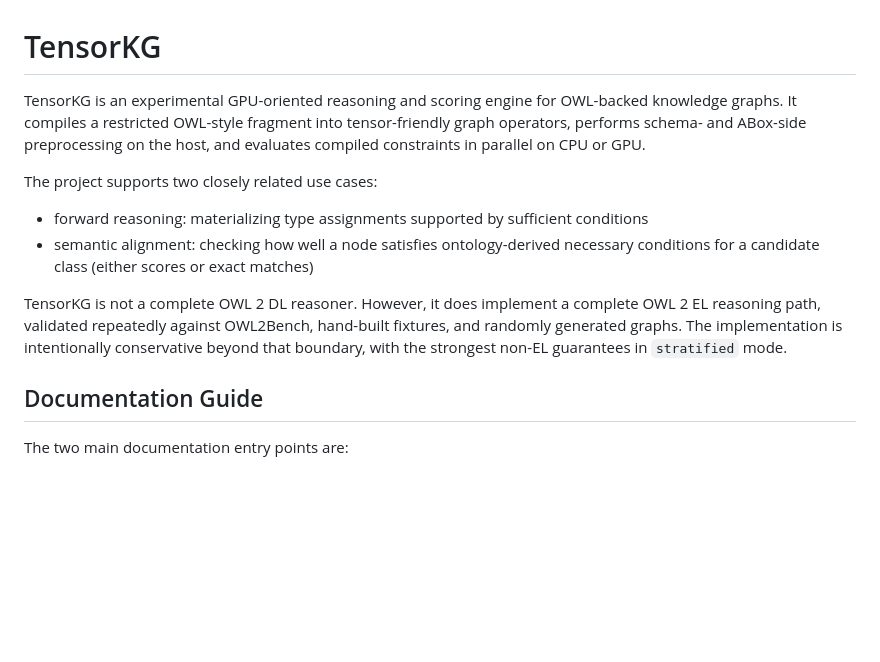
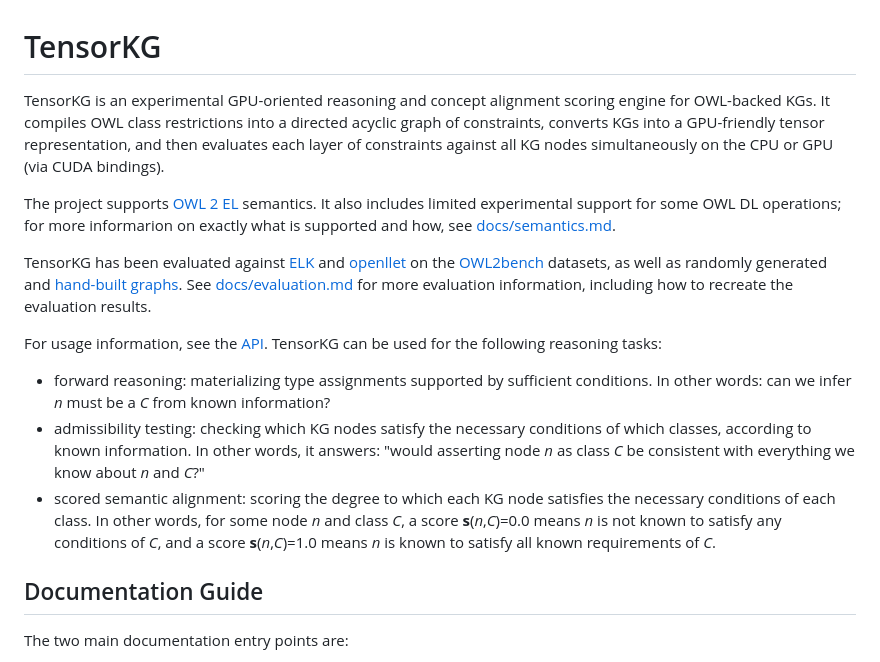
Before and after one commit to frankj-rpi/Scored-semantic-alignment-via-OWL-DL-semantics-on-the-GPU-, a Markdown page: README.md, the part around the change. Rendered like a GitHub page; blank space fills up the shorter version.

```diff
--- a/README.md
+++ b/README.md
@@ -1,13 +1,16 @@
 # TensorKG
 
-TensorKG is an experimental GPU-oriented reasoning and scoring engine for OWL-backed knowledge graphs. It compiles a restricted OWL-style fragment into tensor-friendly graph operators, performs schema- and ABox-side preprocessing on the host, and evaluates compiled constraints in parallel on CPU or GPU.
+TensorKG is an experimental GPU-oriented reasoning and concept alignment scoring engine for OWL-backed KGs. It compiles OWL class restrictions into a directed acyclic graph of constraints, converts KGs into a GPU-friendly tensor representation, and then evaluates each layer of constraints against all KG nodes simultaneously on the CPU or GPU (via CUDA bindings).
 
-The project supports two closely related use cases:
+The project supports [OWL 2 EL](https://www.w3.org/TR/owl2-profiles/#OWL_2_EL) semantics. It also includes limited experimental support for some OWL DL operations; for more informarion on exactly what is supported and how, see [docs/semantics.md](docs/semantics.md).
 
-- forward reasoning: materializing type assignments supported by sufficient conditions
-- semantic alignment: checking how well a node satisfies ontology-derived necessary conditions for a candidate class (either scores or exact matches)
+TensorKG has been evaluated against [ELK](https://github.com/liveontologies/elk-reasoner) and [openllet](https://github.com/Galigator/openllet) on the [OWL2bench](https://github.com/kracr/owl2bench) datasets, as well as randomly generated and [hand-built graphs](data/toys). See [docs/evaluation.md](docs/evaluation.md) for more evaluation information, including how to recreate the evaluation results.
 
-TensorKG is not a complete OWL 2 DL reasoner. However, it does implement a complete OWL 2 EL reasoning path, validated repeatedly against OWL2Bench, hand-built fixtures, and randomly generated graphs. The implementation is intentionally conservative beyond that boundary, with the strongest non-EL guarantees in `stratified` mode.
+For usage information, see the [API](docs/api.md). TensorKG can be used for the following reasoning tasks:
+
+- forward reasoning: materializing type assignments supported by sufficient conditions. In other words: can we infer *n* must be a *C* from known information?
+- admissibility testing: checking which KG nodes satisfy the necessary conditions of which classes, according to known information. In other words, it answers: "would asserting node *n* as class *C* be consistent with everything we know about *n* and *C*?"
+- scored semantic alignment: scoring the degree to which each KG node satisfies the necessary conditions of each class. In other words, for some node *n* and class *C*, a score **s**(*n*,*C*)=0.0 means *n* is not known to satisfy any conditions of *C*, and a score **s**(*n*,*C*)=1.0 means *n* is known to satisfy all known requirements of *C*.
 
 ## Documentation Guide
 
```
